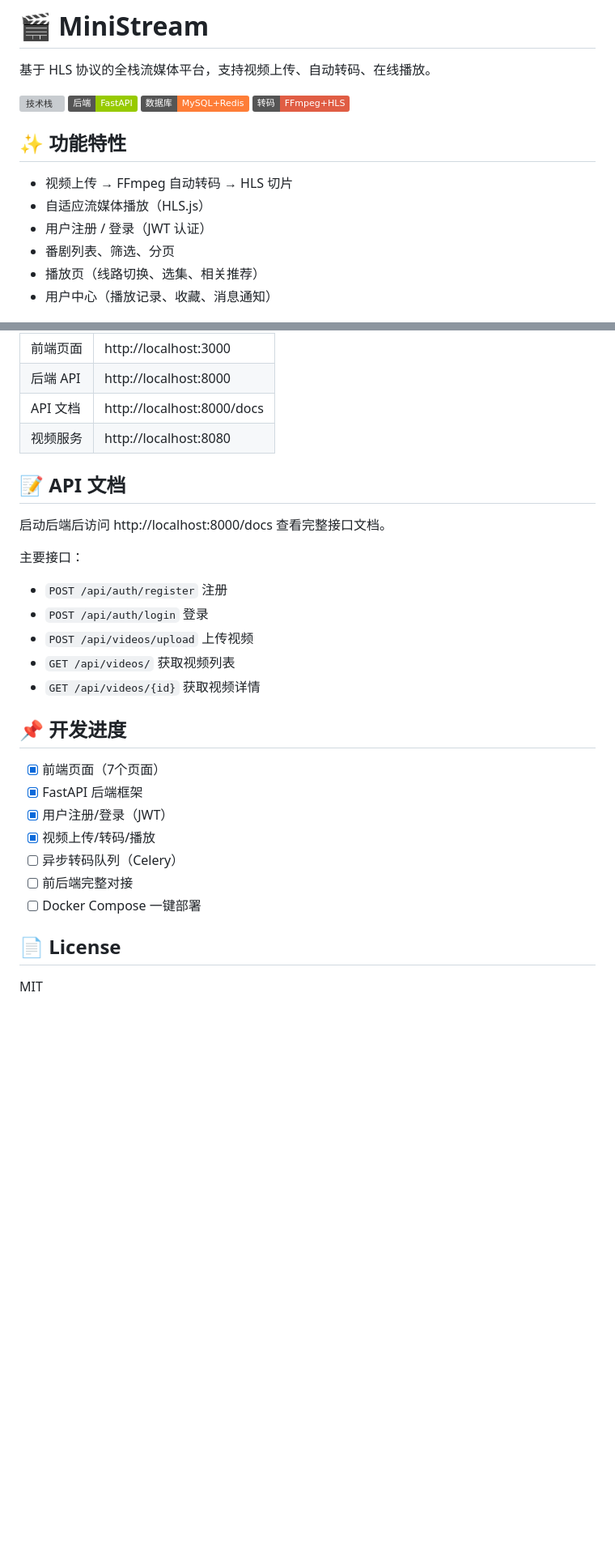
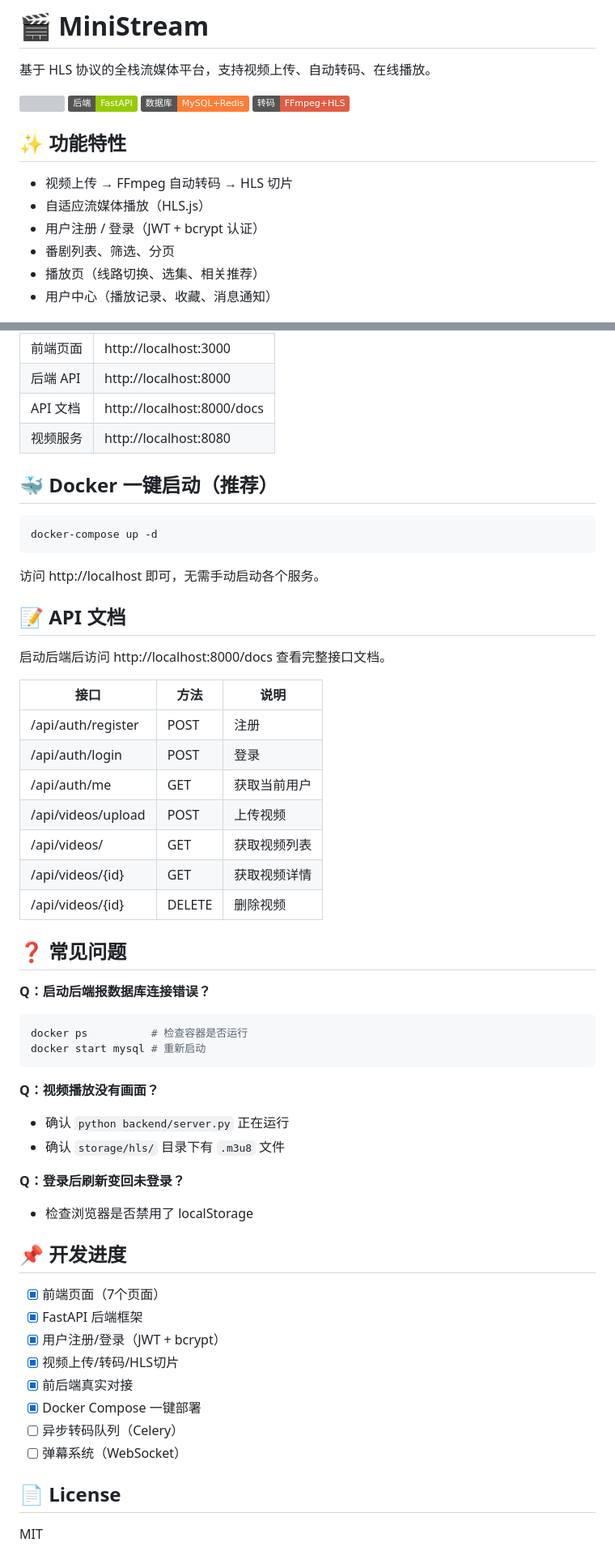
Before and after one commit to Pope-zZZ/ministream, a Markdown page: README.md, 2 parts joined by grey strips. Shown at 81% size. Drawn GitHub-style; badges without logos; blank space fills up the shorter version; grey boxes are pictures that could not be loaded.

````diff
--- a/README.md
+++ b/README.md
@@ -2,16 +2,16 @@
 
 基于 HLS 协议的全栈流媒体平台，支持视频上传、自动转码、在线播放。
 
-![技术栈](https://img.shields.io/badge/前端-HTML%2FCSS%2FJS-blue)
-![技术栈](https://img.shields.io/badge/后端-FastAPI-green)
-![技术栈](https://img.shields.io/badge/数据库-MySQL%2BRedis-orange)
-![技术栈](https://img.shields.io/badge/转码-FFmpeg%2BHLS-red)
+![](https://img.shields.io/badge/前端-HTML%2FCSS%2FJS-blue)
+![](https://img.shields.io/badge/后端-FastAPI-green)
+![](https://img.shields.io/badge/数据库-MySQL%2BRedis-orange)
+![](https://img.shields.io/badge/转码-FFmpeg%2BHLS-red)
 
 ## ✨ 功能特性
 
 - 视频上传 → FFmpeg 自动转码 → HLS 切片
 - 自适应流媒体播放（HLS.js）
-- 用户注册 / 登录（JWT 认证）
+- 用户注册 / 登录（JWT + bcrypt 认证）
 - 番剧列表、筛选、分页
 - 播放页（线路切换、选集、相关推荐）
 - 用户中心（播放记录、收藏、消息通知）
@@ -102,27 +118,52 @@ python backend/server.py
 | API 文档 | http://localhost:8000/docs |
 | 视频服务 | http://localhost:8080 |
 
+## 🐳 Docker 一键启动（推荐）
+```bash
+docker-compose up -d
+```
+
+访问 http://localhost 即可，无需手动启动各个服务。
+
 ## 📝 API 文档
 
 启动后端后访问 http://localhost:8000/docs 查看完整接口文档。
 
-主要接口：
+| 接口 | 方法 | 说明 |
+|------|------|------|
+| /api/auth/register | POST | 注册 |
+| /api/auth/login | POST | 登录 |
+| /api/auth/me | GET | 获取当前用户 |
+| /api/videos/upload | POST | 上传视频 |
+| /api/videos/ | GET | 获取视频列表 |
+| /api/videos/{id} | GET | 获取视频详情 |
+| /api/videos/{id} | DELETE | 删除视频 |
 
-- `POST /api/auth/register` 注册
-- `POST /api/auth/login` 登录
-- `POST /api/videos/upload` 上传视频
-- `GET /api/videos/` 获取视频列表
-- `GET /api/videos/{id}` 获取视频详情
+## ❓ 常见问题
+
+**Q：启动后端报数据库连接错误？**
+```bash
+docker ps          # 检查容器是否运行
+docker start mysql # 重新启动
+```
+
+**Q：视频播放没有画面？**
+- 确认 `python backend/server.py` 正在运行
+- 确认 `storage/hls/` 目录下有 `.m3u8` 文件
+
+**Q：登录后刷新变回未登录？**
+- 检查浏览器是否禁用了 localStorage
 
 ## 📌 开发进度
 
 - [x] 前端页面（7个页面）
 - [x] FastAPI 后端框架
-- [x] 用户注册/登录（JWT）
-- [x] 视频上传/转码/播放
+- [x] 用户注册/登录（JWT + bcrypt）
+- [x] 视频上传/转码/HLS切片
+- [x] 前后端真实对接
+- [x] Docker Compose 一键部署
 - [ ] 异步转码队列（Celery）
-- [ ] 前后端完整对接
-- [ ] Docker Compose 一键部署
+- [ ] 弹幕系统（WebSocket）
 
 ## 📄 License
 
````
Also changed, not shown: other parts of README.md (+39 -23 lines).
